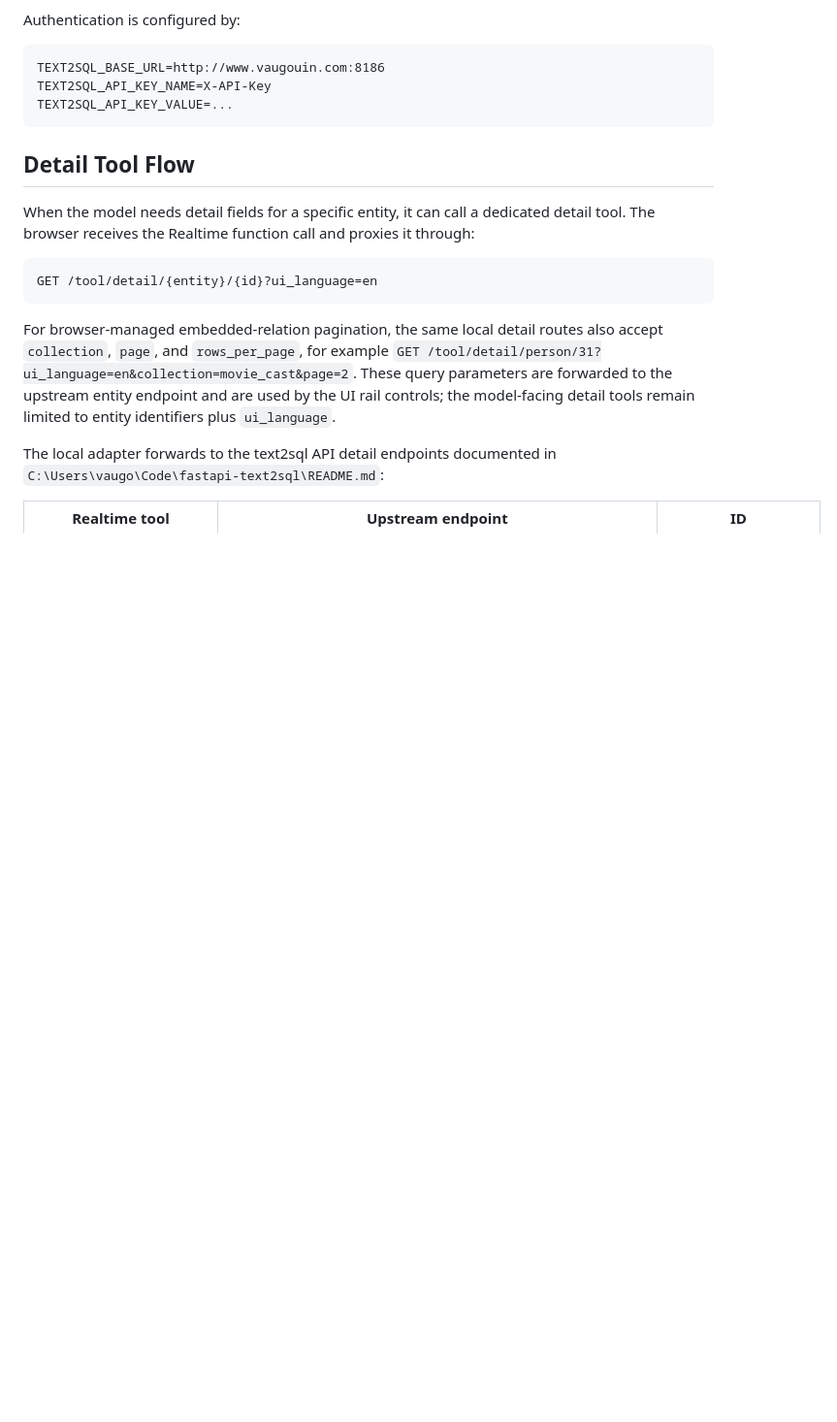
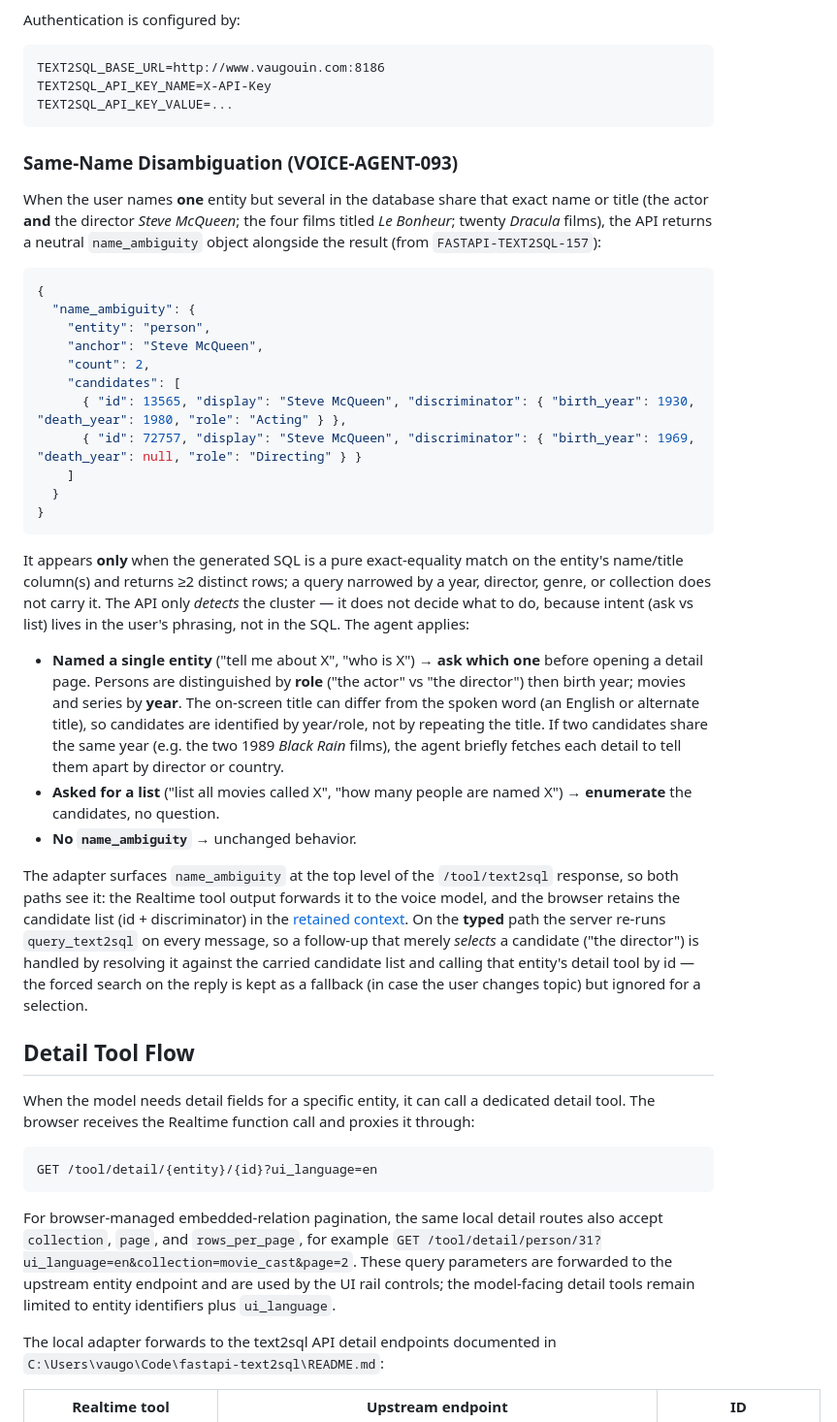
Before and after one commit to vaugouin/voice-agent, a Markdown page: README.md, the part around the change. Shown at 97% size. Rendered like a GitHub page; blank space fills up the shorter version.

Commit message:
VOICE-AGENT-093: document Same-Name Disambiguation behavior in README
Add a "Same-Name Disambiguation" subsection under Text2SQL Tool Flow: the
name_ambiguity object, when it appears, the ask-vs-list decision (person by
role+birth year, movie/serie by year, year-collision -> director/country), and how
the flag is carried to both the voice and typed paths (retained candidates + id
resolution on a selection reply). No UI.md change: no new DOM element, the "which
one?" prompt is spoken/subtitle text.

Co-Authored-By: Claude Opus 4.8 (1M context) <noreply@anthropic.com>

````diff
--- a/README.md
+++ b/README.md
@@ -236,6 +236,53 @@ TEXT2SQL_BASE_URL=http://www.vaugouin.com:8186
 TEXT2SQL_API_KEY_NAME=X-API-Key
 TEXT2SQL_API_KEY_VALUE=...
 ```
+
+### Same-Name Disambiguation (VOICE-AGENT-093)
+
+When the user names **one** entity but several in the database share that exact
+name or title (the actor **and** the director *Steve McQueen*; the four films
+titled *Le Bonheur*; twenty *Dracula* films), the API returns a neutral
+`name_ambiguity` object alongside the result (from `FASTAPI-TEXT2SQL-157`):
+
+```json
+{
+  "name_ambiguity": {
+    "entity": "person",
+    "anchor": "Steve McQueen",
+    "count": 2,
+    "candidates": [
+      { "id": 13565, "display": "Steve McQueen", "discriminator": { "birth_year": 1930, "death_year": 1980, "role": "Acting" } },
+      { "id": 72757, "display": "Steve McQueen", "discriminator": { "birth_year": 1969, "death_year": null, "role": "Directing" } }
+    ]
+  }
+}
+```
+
+It appears **only** when the generated SQL is a pure exact-equality match on the
+entity's name/title column(s) and returns ≥2 distinct rows; a query narrowed by a
+year, director, genre, or collection does not carry it. The API only *detects* the
+cluster — it does not decide what to do, because intent (ask vs list) lives in the
+user's phrasing, not in the SQL. The agent applies:
+
+- **Named a single entity** ("tell me about X", "who is X") → **ask which one**
+  before opening a detail page. Persons are distinguished by **role** ("the actor"
+  vs "the director") then birth year; movies and series by **year**. The on-screen
+  title can differ from the spoken word (an English or alternate title), so
+  candidates are identified by year/role, not by repeating the title. If two
+  candidates share the same year (e.g. the two 1989 *Black Rain* films), the agent
+  briefly fetches each detail to tell them apart by director or country.
+- **Asked for a list** ("list all movies called X", "how many people are named X")
+  → **enumerate** the candidates, no question.
+- **No `name_ambiguity`** → unchanged behavior.
+
+The adapter surfaces `name_ambiguity` at the top level of the `/tool/text2sql`
+response, so both paths see it: the Realtime tool output forwards it to the voice
+model, and the browser retains the candidate list (id + discriminator) in the
+[retained context](#retained-context). On the **typed** path the server re-runs
+`query_text2sql` on every message, so a follow-up that merely *selects* a candidate
+("the director") is handled by resolving it against the carried candidate list and
+calling that entity's detail tool by id — the forced search on the reply is kept as
+a fallback (in case the user changes topic) but ignored for a selection.
 
 ## Detail Tool Flow
 
````
